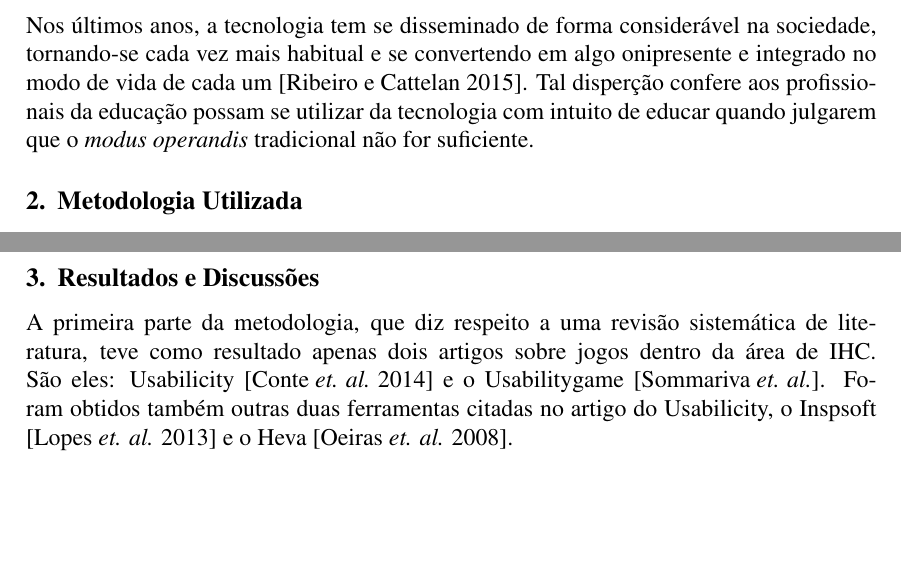
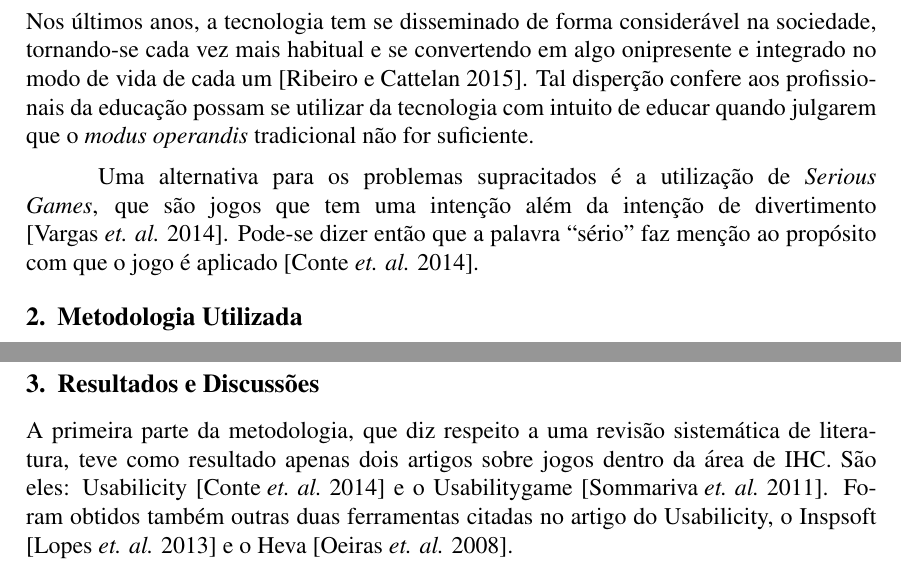
Before and after one commit to climaco02/Articles, a LaTeX paper (sbc-template.tex): two parts of pages 1 and 2 of 3, joined at a grey line, cut so that both start at the same text, the shorter picture padded with empty space. Compiled offline with pdfLaTeX; the source files are stored in an older character set and shown here as Unicode.

Commit message:
Adding one more paragrapgh to the introduction

```diff
--- a/sbc-template.tex
+++ b/sbc-template.tex
@@ -2,11 +2,8 @@
 
 \usepackage{sbc-template}
 
-\usepackage{graphicx,url}
-
 \usepackage[brazil]{babel}
 \usepackage[latin1]{inputenc}
-
 
 \sloppy
 
@@ -40,6 +36,11 @@ onipresente e integrado no modo de vida de cada um \cite{ribe:15}. Tal
 disperção confere aos profissionais da educação possam se utilizar da
 tecnologia com intuito de educar quando julgarem que o \textit{modus operandis}
 tradicional não for suficiente.
+
+Uma alternativa para os problemas supracitados é a utilização de
+\textit{Serious Games}, que são jogos que tem uma intenção além da intenção de
+divertimento \cite{vargas:14}. Pode-se dizer então que a palavra ``sério'' faz
+menção ao propósito com que o jogo é aplicado \cite{conte:14}.
 
 
 
```
Also changed, not shown: sbc-template.bbl, sbc-template.pdf, sbc-template.tex (1 more changed lines), 3 other files.
